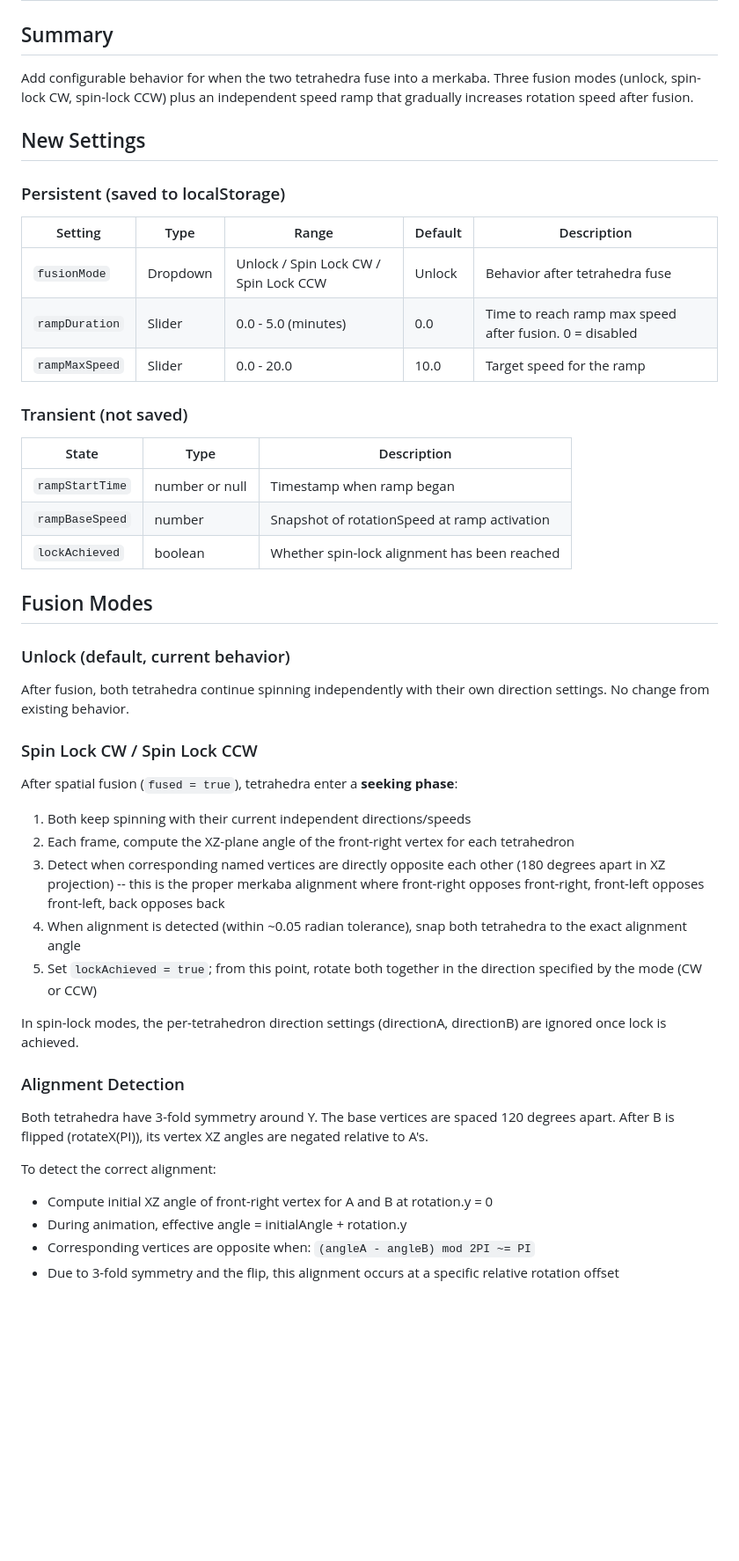
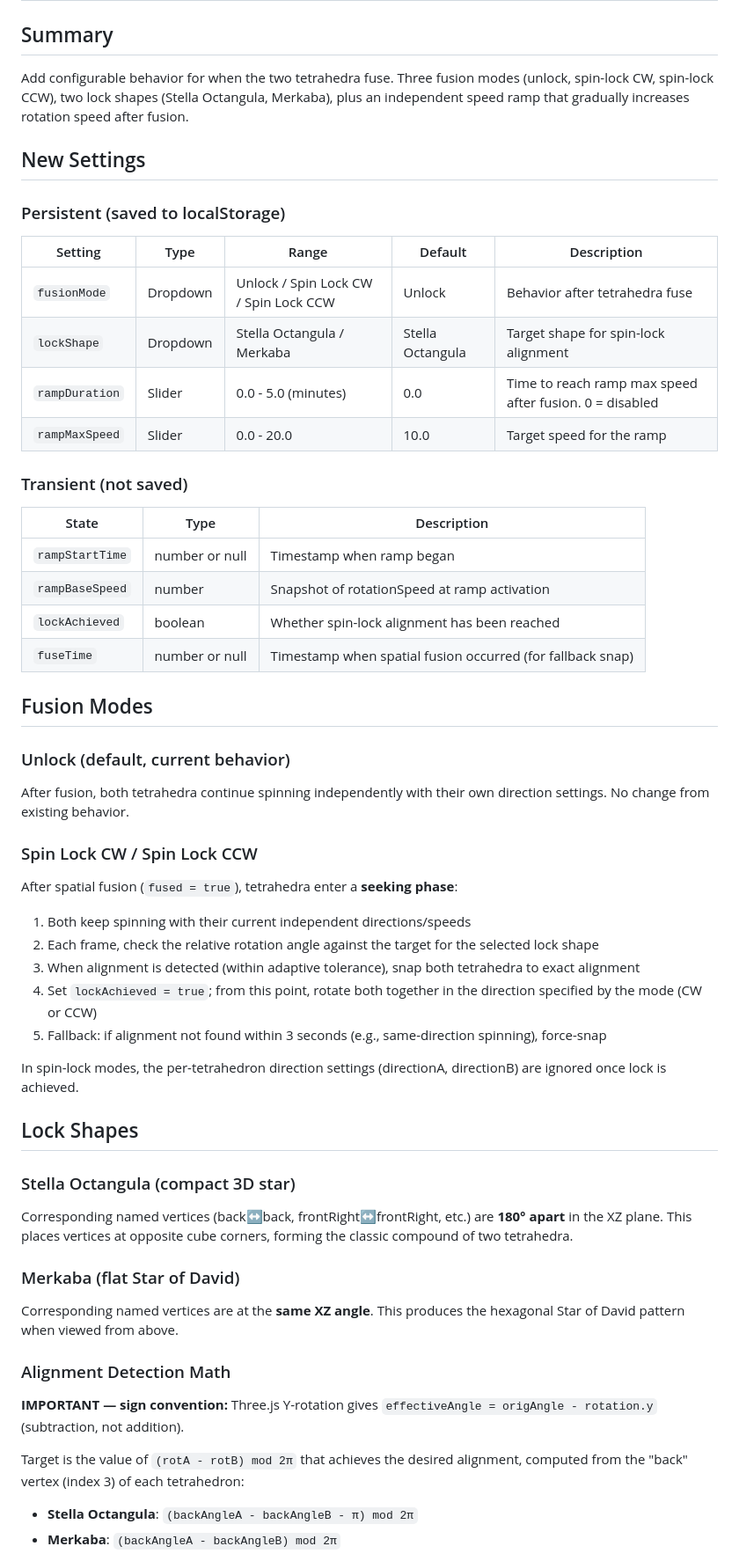
Before and after one commit to flacoste/chaos-merkaba-viz, a Markdown page: docs/plans/2026-02-15-fusion-behavior-design.md, the part around one of its changes. Shown at 88% size. Drawn GitHub-style; blank space fills up the shorter version.

```diff
--- a/docs/plans/2026-02-15-fusion-behavior-design.md
+++ b/docs/plans/2026-02-15-fusion-behavior-design.md
@@ -2,7 +2,7 @@
 
 ## Summary
 
-Add configurable behavior for when the two tetrahedra fuse into a merkaba. Three fusion modes (unlock, spin-lock CW, spin-lock CCW) plus an independent speed ramp that gradually increases rotation speed after fusion.
+Add configurable behavior for when the two tetrahedra fuse. Three fusion modes (unlock, spin-lock CW, spin-lock CCW), two lock shapes (Stella Octangula, Merkaba), plus an independent speed ramp that gradually increases rotation speed after fusion.
 
 ## New Settings
 
@@ -11,6 +11,7 @@ Add configurable behavior for when the two tetrahedra fuse into a merkaba. Three
 | Setting | Type | Range | Default | Description |
 |---------|------|-------|---------|-------------|
 | `fusionMode` | Dropdown | Unlock / Spin Lock CW / Spin Lock CCW | Unlock | Behavior after tetrahedra fuse |
+| `lockShape` | Dropdown | Stella Octangula / Merkaba | Stella Octangula | Target shape for spin-lock alignment |
 | `rampDuration` | Slider | 0.0 - 5.0 (minutes) | 0.0 | Time to reach ramp max speed after fusion. 0 = disabled |
 | `rampMaxSpeed` | Slider | 0.0 - 20.0 | 10.0 | Target speed for the ramp |
 
@@ -21,6 +22,7 @@ Add configurable behavior for when the two tetrahedra fuse into a merkaba. Three
 | `rampStartTime` | number or null | Timestamp when ramp began |
 | `rampBaseSpeed` | number | Snapshot of rotationSpeed at ramp activation |
 | `lockAchieved` | boolean | Whether spin-lock alignment has been reached |
+| `fuseTime` | number or null | Timestamp when spatial fusion occurred (for fallback snap) |
 
 ## Fusion Modes
 
@@ -33,19 +35,29 @@ After fusion, both tetrahedra continue spinning independently with their own dir
 After spatial fusion (`fused = true`), tetrahedra enter a **seeking phase**:
 
 1. Both keep spinning with their current independent directions/speeds
-2. Each frame, compute the XZ-plane angle of the front-right vertex for each tetrahedron
-3. Detect when corresponding named vertices are directly opposite each other (180 degrees apart in XZ projection) -- this is the proper merkaba alignment where front-right opposes front-right, front-left opposes front-left, back opposes back
-4. When alignment is detected (within ~0.05 radian tolerance), snap both tetrahedra to the exact alignment angle
-5. Set `lockAchieved = true`; from this point, rotate both together in the direction specified by the mode (CW or CCW)
+2. Each frame, check the relative rotation angle against the target for the selected lock shape
+3. When alignment is detected (within adaptive tolerance), snap both tetrahedra to exact alignment
+4. Set `lockAchieved = true`; from this point, rotate both together in the direction specified by the mode (CW or CCW)
+5. Fallback: if alignment not found within 3 seconds (e.g., same-direction spinning), force-snap
 
 In spin-lock modes, the per-tetrahedron direction settings (directionA, directionB) are ignored once lock is achieved.
 
-### Alignment Detection
+## Lock Shapes
 
-Both tetrahedra have 3-fold symmetry around Y. The base vertices are spaced 120 degrees apart. After B is flipped (rotateX(PI)), its vertex XZ angles are negated relative to A's.
+### Stella Octangula (compact 3D star)
 
-To detect the correct alignment:
-- Compute initial XZ angle of front-right vertex for A and B at rotation.y = 0
-- During animation, effective angle = initialAngle + rotation.y
-- Corresponding vertices are opposite when: `(angleA - angleB) mod 2PI ~= PI`
-- Due to 3-fold symmetry and the flip, this alignment occurs at a specific relative rotation offset
+Corresponding named vertices (back↔back, frontRight↔frontRight, etc.) are **180° apart** in the XZ plane. This places vertices at opposite cube corners, forming the classic compound of two tetrahedra.
+
+### Merkaba (flat Star of David)
+
+Corresponding named vertices are at the **same XZ angle**. This produces the hexagonal Star of David pattern when viewed from above.
+
+### Alignment Detection Math
+
+**IMPORTANT — sign convention:** Three.js Y-rotation gives `effectiveAngle = origAngle - rotation.y` (subtraction, not addition).
+
+Target is the value of `(rotA - rotB) mod 2π` that achieves the desired alignment, computed from the "back" vertex (index 3) of each tetrahedron:
+
+- **Stella Octangula**: `(backAngleA - backAngleB - π) mod 2π`
+- **Merkaba**: `(backAngleA - backAngleB) mod 2π`
+
```
Also changed, not shown: other parts of docs/plans/2026-02-15-fusion-behavior-design.md (+11 -6 lines), docs/plans/2026-02-15-fusion-behavior-implementation.md (+42 -2 lines).
